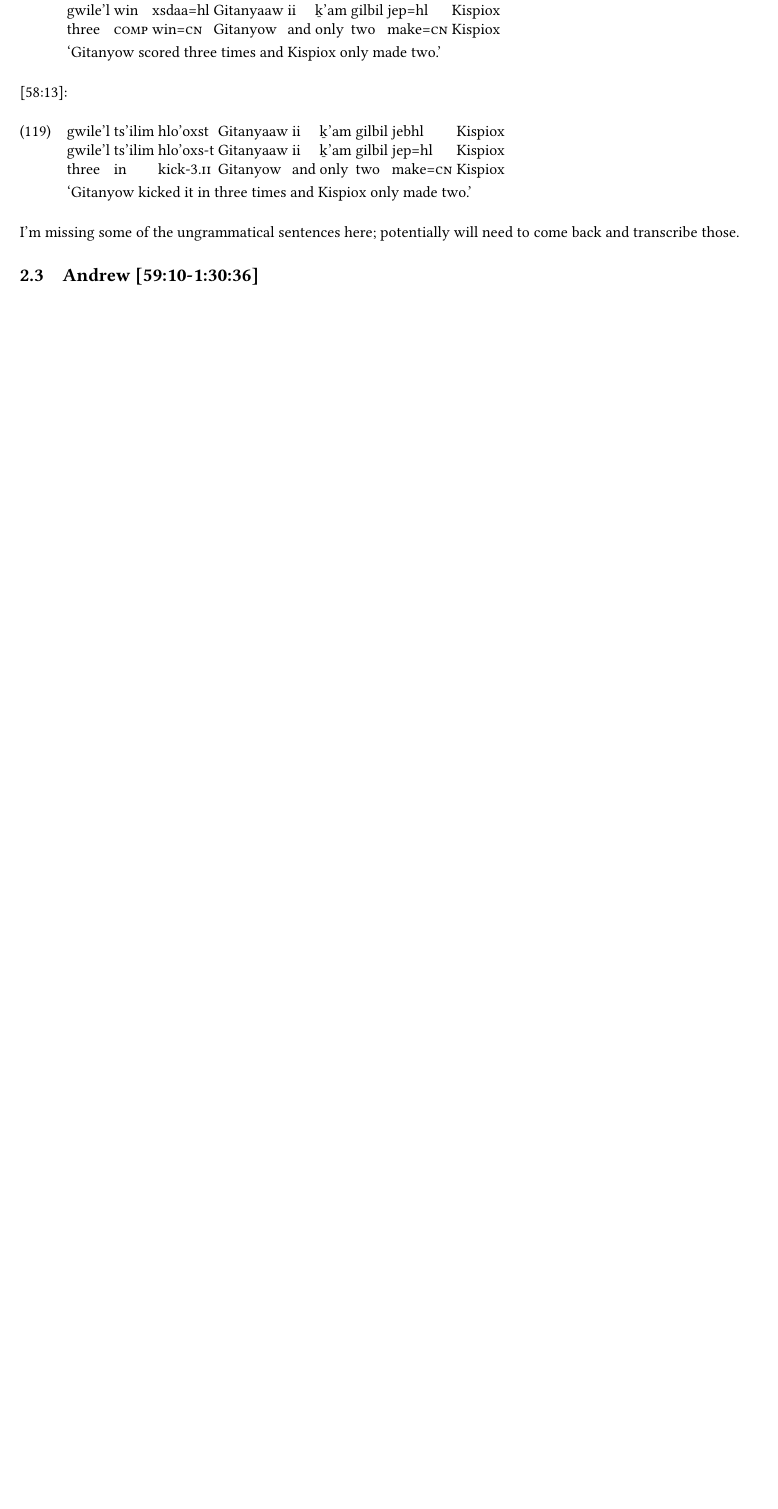
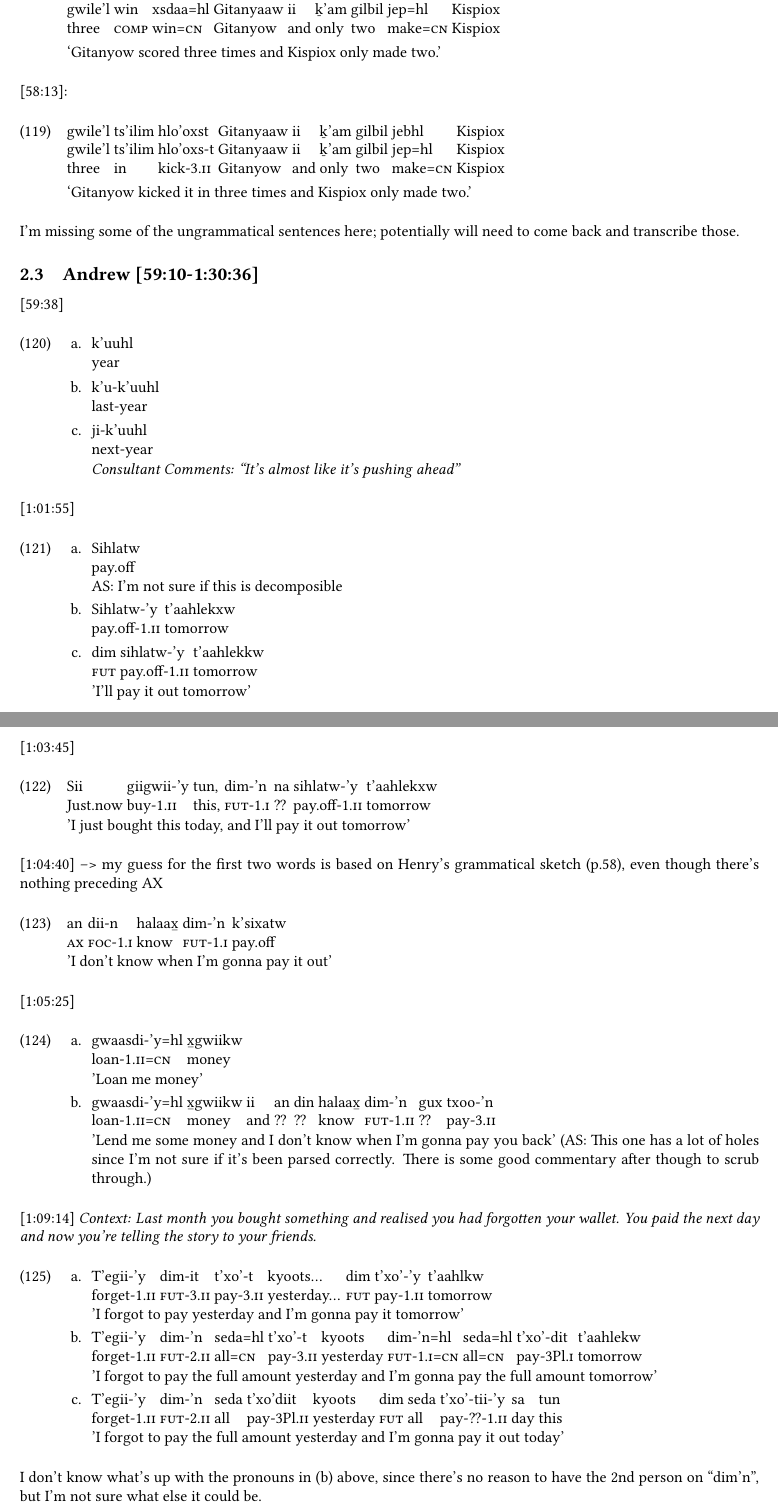
Before and after one commit to mdiederichsen/GitksanGroupF, a LaTeX document (transcriptions/main.tex, which reads transcriptions/sessions/2026-10-01.tex): part of page 24 of 38 before the commit and two parts of pages 24 and 25 of 39 after it, the two joined at a grey line, cut so that both start at the same text, the shorter picture padded with empty space. Compiled offline with XeLaTeX.

Commit message:
added to 10/01

```diff
--- a/transcriptions/sessions/2026-10-01.tex
+++ b/transcriptions/sessions/2026-10-01.tex
@@ -708,3 +708,75 @@ three in kick-3.\Ii{} Gitanyow and only two make=\Cn{} Kispiox \\
 I'm missing some of the ungrammatical sentences here; potentially will need to come back and transcribe those.
 
 \subsection{Andrew [59:10-1:30:36]}
+
+[59:38]
+\begin{exe}
+\ex \begin{xlist}
+\item \gll k'uuhl\\
+year\\
+\item \gll k'u-k'uuhl\\
+last-year\\
+\item \gll ji-k'uuhl\\
+next-year\\
+\textit{Consultant Comments: "It's almost like it's pushing ahead"}
+\end{xlist}
+\end{exe}
+
+[1:01:55]
+\begin{exe}
+\ex \begin{xlist}
+\item \gll Sihlatw\\
+pay.off\\
+AS: I'm not sure if this is decomposible
+\item \gll Sihlatw-'y t'aahlekxw\\
+pay.off-1.\Ii{} tomorrow\\
+\item \gll dim sihlatw-'y t'aahlekkw\\
+\Fut{} pay.off-1.\Ii{} tomorrow\\
+'I'll pay it out tomorrow'
+\end{xlist}
+\end{exe}
+
+
+[1:03:45]
+\begin{exe}
+\ex \gll Sii giigwii-'y tun, dim-'n na sihlatw-'y t'aahlekxw\\
+Just.now buy-1.\Ii{} this, \Fut{}-1.\I{} ?? pay.off-1.\Ii{} tomorrow\\
+'I just bought this today, and I'll pay it out tomorrow'
+\end{exe}
+
+[1:04:40] --> my guess for the first two words is based on Henry's grammatical sketch (p.58), even though there's nothing preceding AX
+\begin{exe}
+\ex \gll an dii-n halaa\tsb{x} dim-'n k'sixatw\\
+\Ax{} \Foc{}-1.\I{} know \Fut{}-1.\I{} pay.off\\
+'I don't know when I'm gonna pay it out'
+\end{exe}
+
+[1:05:25]
+\begin{exe}
+\ex \begin{xlist}
+\item \gll gwaasdi-'y=hl \tsb{x}gwiikw\\
+loan-1.\Ii{}=\Cn{} money\\
+'Loan me money'
+\item \gll gwaasdi-'y=hl \tsb{x}gwiikw ii an din halaa\tsb{x} dim-'n gux txoo-'n\\
+loan-1.\Ii{}=\Cn{} money and ?? ?? know \Fut{}-1.\Ii{} ?? pay-3.\Ii{}\\
+'Lend me some money and I don't know when I'm gonna pay you back'
+(AS: This one has a lot of holes since I'm not sure if it's been parsed correctly. There is some good commentary after though to scrub through.)
+\end{xlist}
+\end{exe}
+
+[1:09:14] \textit{Context: Last month you bought something and realised you had forgotten your wallet. You paid the next day and now you're telling the story to your friends.}
+\begin{exe}
+\ex \begin{xlist}
+\item \gll T'egii-'y dim-it t'xo'-t kyoots... dim t'xo'-'y t'aahlkw\\
+forget-1.\Ii{} \Fut{}-3.\Ii{} pay-3.\Ii{} yesterday... \Fut{} pay-1.\Ii{} tomorrow\\
+'I forgot to pay yesterday and I'm gonna pay it tomorrow'
+\item \gll T'egii-'y dim-'n seda=hl t'xo'-t kyoots dim-'n=hl seda=hl t'xo'-dit t'aahlekw\\
+forget-1.\Ii{} \Fut{}-2.\Ii{} all=\Cn{} pay-3.\Ii{} yesterday \Fut{}-1.\I{}=\Cn{} all=\Cn{} pay-3Pl.\I{} tomorrow\\
+'I forgot to pay the full amount yesterday and I'm gonna pay the full amount tomorrow'
+\item \gll T'egii-'y dim-'n seda t'xo'diit kyoots dim seda t'xo'-tii-'y sa tun\\
+forget-1.\Ii{} \Fut{}-2.\Ii{} all pay-3Pl.\Ii{} yesterday \Fut{} all pay-??-1.\Ii{} day this\\
+'I forgot to pay the full amount yesterday and I'm gonna pay it out today'
+\end{xlist}
+\end{exe}
+
+I don't know what's up with the pronouns in (b) above, since there's no reason to have the 2nd person on "dim'n", but I'm not sure what else it could be.
```
